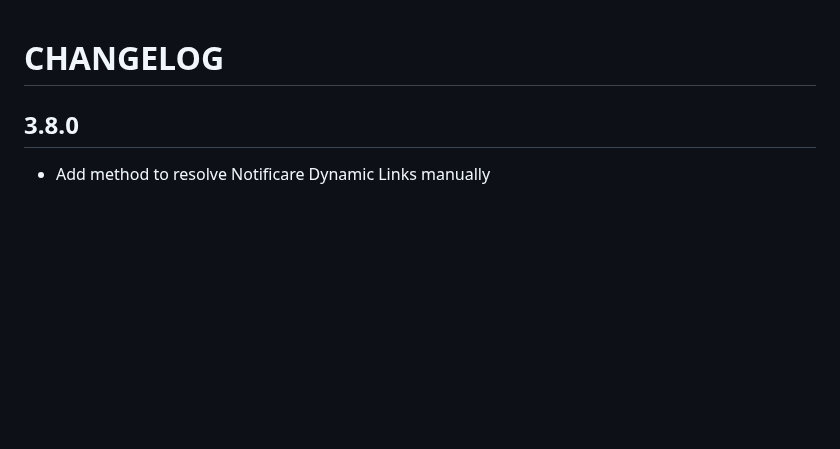
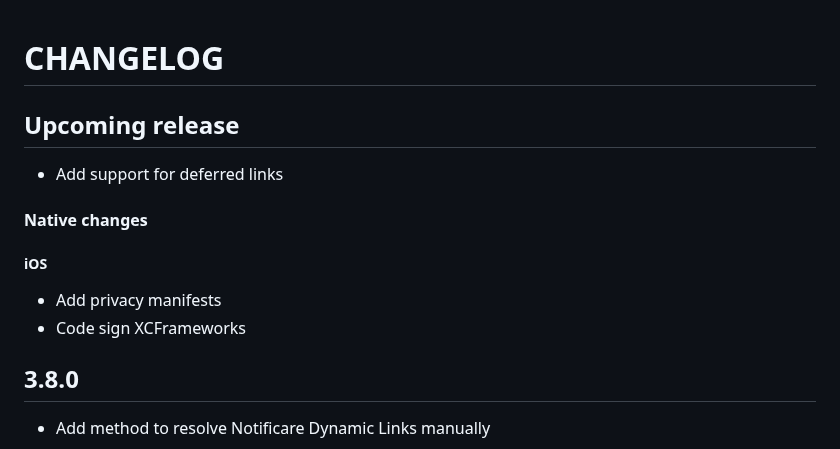
Before and after one commit to Notificare/notificare-sdk-react-native, a Markdown page: CHANGELOG.md, the part around the change. GitHub-like rendering; blank space fills up the shorter version.

Commit message:
chore: update changelog

```diff
--- a/CHANGELOG.md
+++ b/CHANGELOG.md
@@ -1,4 +1,15 @@
 # CHANGELOG
+
+## Upcoming release
+
+- Add support for deferred links
+
+#### Native changes
+
+##### iOS
+
+- Add privacy manifests
+- Code sign XCFrameworks
 
 ## 3.8.0
 
```
